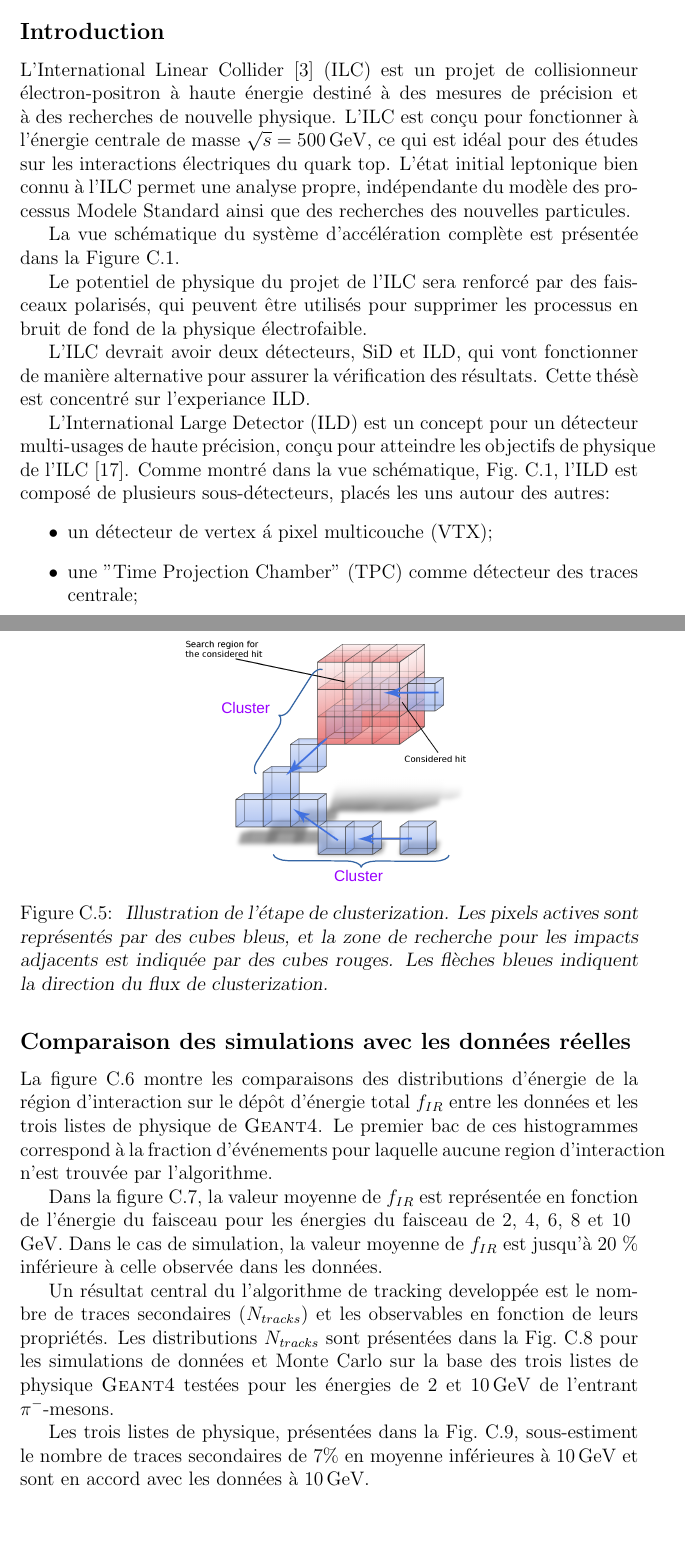
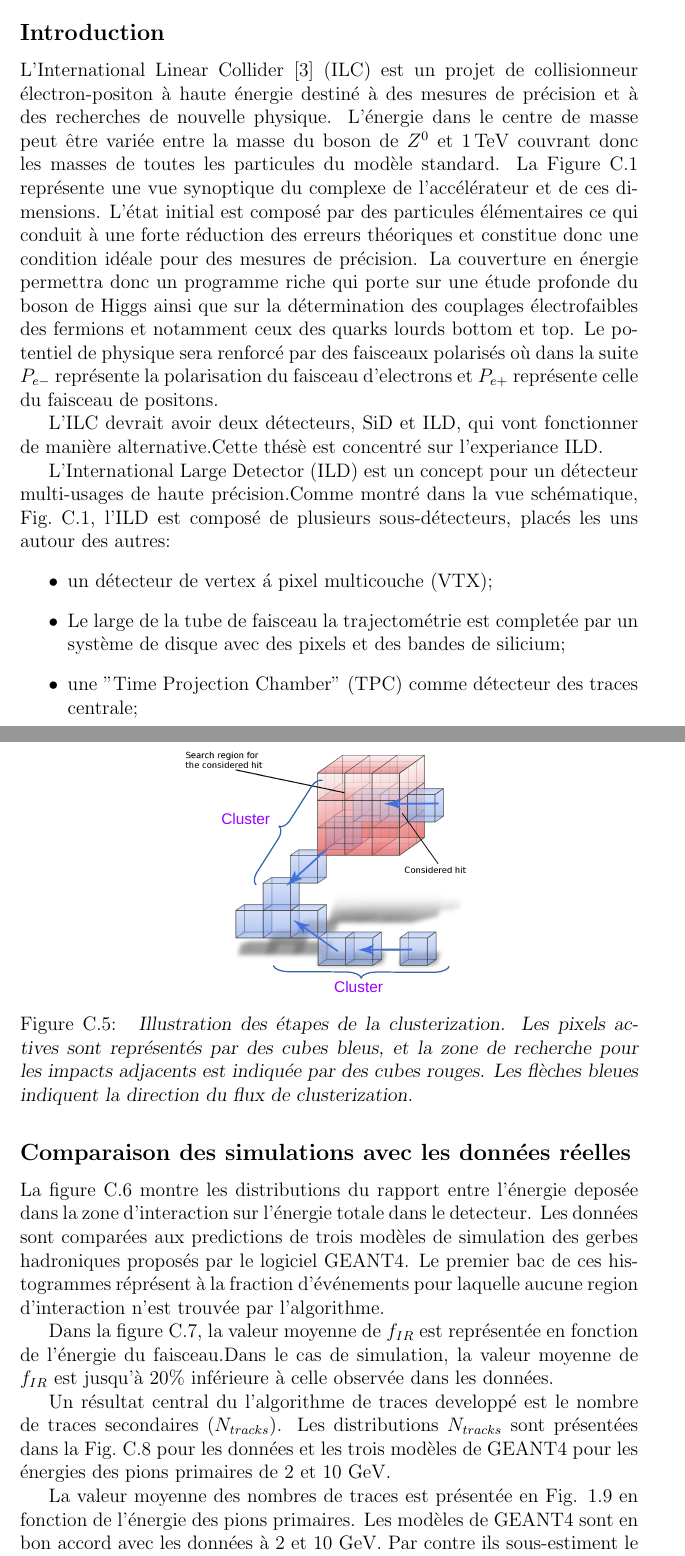
Before and after one commit to Bilokin/ThesisNotes, a LaTeX paper (main.tex, which reads Francais.tex): two parts of pages 125 and 129 of 144, joined at a grey line, cut so that both start at the same text, the shorter picture padded with empty space. Compiled offline with pdfLaTeX.

Commit message:
Francais

```diff
--- a/Francais.tex
+++ b/Francais.tex
@@ -1,20 +1,23 @@
 \section{R\'esum\'e en fran\c cais}
 
-\renewcommand{\sm}{Modèle standard}
+\renewcommand{\sm}{modèle standard}
+\renewcommand{\bsm}{au delà du modèle standard}
 %-----------------------------------------------------------------------------
 %-----------------------------------------------------------------------------
 %-----------------------------------------------------------------------------
 \subsection*{Introduction}
 
 
-L'International Linear Collider \cite{bib:ILC} (ILC) est un projet de collisionneur électron-positron à haute énergie destiné à des mesures de précision et à des recherches de nouvelle physique.
-L'ILC est conçu pour fonctionner à l'énergie centrale de masse $\sqrt{s} = 500$\gev, ce qui est idéal pour des études sur les interactions électriques du quark top.
-L'état initial leptonique bien connu à l'ILC permet une analyse propre, indépendante du modèle des processus Modele Standard ainsi que des recherches des nouvelles particules.
+L'International Linear Collider \cite{bib:ILC} (ILC) est un projet de collisionneur électron-positon à haute énergie destiné à des mesures de précision et à des recherches de nouvelle physique.
+%L'ILC est conçu pour fonctionner à l'énergie centrale de masse $\sqrt{s} = 500$\gev, ce qui est idéal pour des études sur les interactions électriques du quark top.
+%L'état initial leptonique bien connu à l'ILC permet une analyse propre, indépendante du modèle des processus Modele Standard ainsi que des recherches des nouvelles particules.
+L’énergie dans le centre de masse peut être variée entre la masse du boson de $Z^0$ et 1\,TeV couvrant donc les masses de toutes les particules du modèle standard.
+La Figure~\ref{fig:ILCSchemeF} représente une vue synoptique du complexe de l’accélérateur et de ces dimensions.
+L’état initial est composé par des particules élémentaires ce qui conduit à une forte réduction des erreurs théoriques et constitue donc une condition idéale pour des mesures de précision. La couverture en énergie permettra donc un programme riche qui porte sur une étude profonde du boson de Higgs ainsi que sur la détermination des couplages électrofaibles des fermions et notamment ceux des quarks lourds bottom et top. Le potentiel de physique sera renforcé par des faisceaux polarisés où dans la suite $P_{e-}$ représente la polarisation du faisceau d’electrons et $P_{e+}$ représente celle du faisceau de positons.
 
+%La vue schématique du système d'accélération complète est présentée dans la Figure~\ref {fig:ILCSchemeF}.
 
-La vue schématique du système d'accélération complète est présentée dans la Figure~\ref {fig:ILCSchemeF}.
-
-Le potentiel de physique du projet de l'ILC sera renforcé par des faisceaux polarisés, qui peuvent être utilisés pour supprimer les processus en bruit de fond de la physique électrofaible.
+%Le potentiel de physique du projet de l'ILC sera renforcé par des faisceaux polarisés, qui peuvent être utilisés pour supprimer les processus en bruit de fond de la physique électrofaible.
 
 \begin{figure}
 	{\centering
@@ -24,14 +27,15 @@ Le potentiel de physique du projet de l'ILC sera renforcé par des faisceaux pol
 	}
 \end{figure}
 
-L’ILC devrait avoir deux d\'etecteurs, SiD et ILD, qui vont fonctionner de mani\`ere alternative pour assurer la v\'erification des r\'esultats.
+L’ILC devrait avoir deux d\'etecteurs, SiD et ILD, qui vont fonctionner de mani\`ere alternative.% pour assurer la v\'erification des r\'esultats.
 Cette th\'es\`e est concentr\'e sur l'experiance ILD.
 
-L'International Large Detector (ILD) est un concept pour un détecteur multi-usages de haute précision, conçu pour atteindre les objectifs de physique de l'ILC~\cite{Behnke:2013lya}.
+L'International Large Detector (ILD) est un concept pour un détecteur multi-usages de haute précision.%, conçu pour atteindre les objectifs de physique de l'ILC~\cite{Behnke:2013lya}.
 %La vue schématique de l'ILD est présentée dans la Figure~\ref {fig:ILCSchemeF}.
 Comme montr\'e dans la vue schématique, Fig.~\ref {fig:ILCSchemeF}, l’ILD est compos\'e de plusieurs sous-d\'etecteurs, plac\'es les uns autour des autres:
 \begin{itemize}
 	\item un d\'etecteur de vertex \'a pixel multicouche (VTX);
+	\item Le large de la tube de faisceau la trajectométrie est completée par un système de disque avec des pixels et des bandes de silicium;
 	\item une ”Time Projection Chamber” (TPC) comme d\'etecteur des traces centrale;
 	\item un calorim\`etre \'electromagn\'etique hautement granulaire (ECAL);
 	\item un calorim\`etre hadronique hautement granulaire (HCAL);
@@ -109,7 +113,7 @@ L'algorithme d\'esign\'e comporte le sch\'ema d'ex\'ecution suivant:
 \begin{figure}
 	\centering
 	\includegraphics[width=0.55\textwidth]{ECAL/graphics/demo-v3.pdf}
-	\caption{\label{fig:democlusterF} \sl Illustration de l'étape de clusterization. Les pixels actives sont représentés par des cubes bleus, et la zone de recherche pour les impacts adjacents est indiquée par des cubes rouges. Les flèches bleues indiquent la direction du flux de clusterization.}
+	\caption{\label{fig:democlusterF} \sl Illustration des étapes de la clusterization. Les pixels actives sont représentés par des cubes bleus, et la zone de recherche pour les impacts adjacents est indiquée par des cubes rouges. Les flèches bleues indiquent la direction du flux de clusterization.}
 \end{figure}
 
 %-----------------------------------------------------------------------------
@@ -117,10 +121,9 @@ L'algorithme d\'esign\'e comporte le sch\'ema d'ex\'ecution suivant:
 %-----------------------------------------------------------------------------
 \newpage
 \subsection*{Comparaison des simulations avec les données réelles}
-
-
-La figure \ref{fig:irexampleF} montre les comparaisons des distributions d'énergie de la région d'interaction sur le dépôt d'énergie total $f_ {IR}$ entre les données et les trois listes de physique de {\sc Geant4}.
-Le premier bac de ces histogrammes correspond à la fraction d'événements pour laquelle aucune region d'interaction n'est trouvée par l'algorithme.
+La figure \ref{fig:irexampleF} montre les distributions du rapport entre l'énergie deposée dans la zone d'interaction sur l'énergie totale dans le detecteur. Les données sont comparées aux predictions de trois modèles de simulation des gerbes hadroniques proposés par le logiciel GEANT4.
+%La figure \ref{fig:irexampleF} montre les comparaisons des distributions d'énergie de la région d'interaction sur le dépôt d'énergie total $f_ {IR}$ entre les données et les trois listes de physique de {\sc Geant4}.
+Le premier bac de ces histogrammes  réprésent à la fraction d'événements pour laquelle aucune region d'interaction n'est trouvée par l'algorithme.
 
 
 \begin{figure}
@@ -139,8 +142,8 @@ Le premier bac de ces histogrammes correspond à la fraction d'événements pour
 		Comparaison de $f_{IR}$ entre les données et les simulations pour trois {\sc Geant}4  listes physiques de l'\'energies 2 (a) et 10 (b) GeV de particule primordiale.}
 \end{figure}
 
-Dans la figure \ref{fig:irgraphF}, la valeur moyenne de $f_ {IR}$ est représentée en fonction de l'énergie du faisceau pour les énergies du faisceau de 2, 4, 6, 8 et 10 \, GeV.
-Dans le cas de simulation, la valeur moyenne de $f_ {IR}$ est jusqu'à 20 \% inférieure à celle observée dans les données.
+Dans la figure \ref{fig:irgraphF}, la valeur moyenne de $f_ {IR}$ est représentée en fonction de l'énergie du faisceau.% pour les énergies du faisceau de 2, 4, 6, 8 et 10 \, GeV.
+Dans le cas de simulation, la valeur moyenne de $f_{IR}$ est jusqu'à 20\% inférieure à celle observée dans les données.
 
 \begin{figure}
 	\centering
@@ -169,10 +172,12 @@ Dans le cas de simulation, la valeur moyenne de $f_ {IR}$ est jusqu'à 20 \% inf
 %	\caption{\label{fig:irrgraphF} \sl Radius lateral moyen de la région d'interaction pour les données et les simulations  pour trois listes physiques \geant\ comme une fonction de l'énergie du faisceau (2 \, GeV à 10 \, GeV).}
 %\end{figure}
 
-Un résultat central du l'algorithme de tracking developp\'ee est le nombre de traces secondaires ($N_ {tracks}$) et les observables en fonction de leurs propriétés.
-Les distributions $N_ {tracks}$ sont présentées dans la Fig.~\ref{fig:NtrackF} pour les simulations de données et Monte Carlo sur la base des trois listes de physique {\sc Geant4} testées pour les énergies de 2 et 10\,GeV de l'entrant $\pi^-$-mesons.
+Un résultat central du l'algorithme de traces developp\'e est le nombre de traces secondaires ($N_ {tracks}$). %et les observables en fonction de leurs propriétés.
+Les distributions $N_ {tracks}$ sont présentées dans la Fig.~\ref{fig:NtrackF} pour  les données et les trois modèles de GEANT4 pour les énergies des pions primaires de 2 et 10 GeV.
 
-Les trois listes de physique, présentées dans la Fig.~\ref{fig:fulltrackgraphF}, sous-estiment le nombre de traces secondaires de 7\% en moyenne inférieures à 10\,GeV et sont en accord avec les données à 10\,GeV.
+La valeur moyenne des nombres de traces est présentée en Fig. 1.9 en fonction de l'énergie des pions primaires. Les modèles de GEANT4 sont en bon accord avec les données à 2 et 10 GeV. Par contre ils sous-estiment le nombre de traces par environ 7\% entre ces deux valeurs.
+
+%Les trois listes de physique, présentées dans la Fig.~\ref{fig:fulltrackgraphF}, sous-estiment le nombre de traces secondaires de 7\% en moyenne inférieures à 10\,GeV et sont en accord avec les données à 10\,GeV.
 \begin{figure}
 	\centering
 	\begin{subfigure}{0.5\textwidth}
```
Also changed, not shown: Francais.tex (38 more changed lines).
